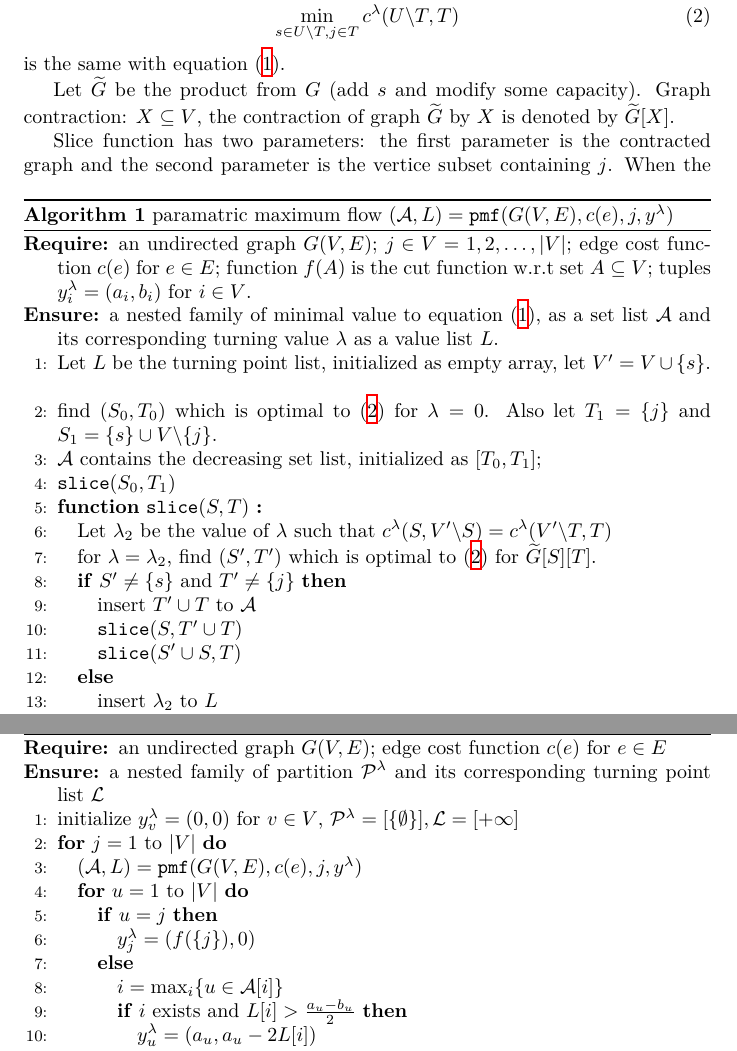
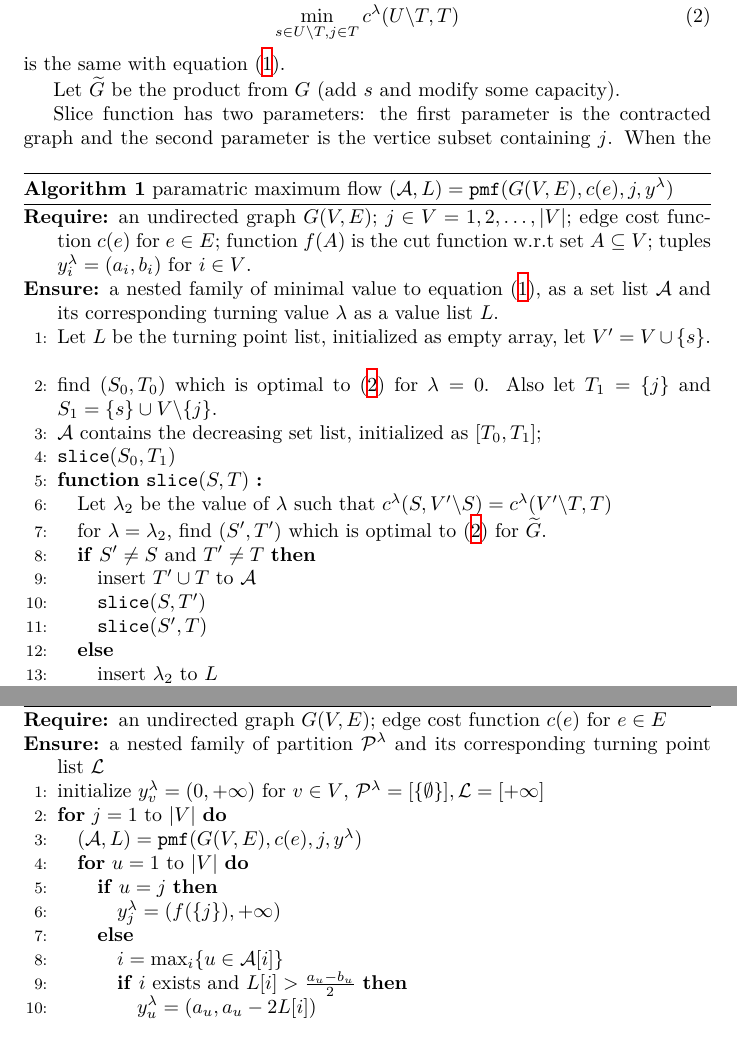
Before and after one commit to zhaofeng-shu33/info-clustering-research, a LaTeX document (pmf.tex): two parts of pages 1 and 3 of 3, joined at a grey line, cut so that both start at the same text. Compiled offline with XeLaTeX.

Commit message:
update pmf

```diff
--- a/pmf.tex
+++ b/pmf.tex
@@ -17,7 +17,7 @@ $c^{\lambda}(s,v)=\max\{0, -y^{\lambda}_v\}, c^{\lambda}(v,j) += \max\{0, y^{\la
 is the same with equation \eqref{eq:pmq}.
 
 Let $\widetilde{G}$ be the product from $G$ (add $s$ and modify some capacity).
-Graph contraction: $X\subseteq V$, the contraction of graph $\widetilde{G}$ by $X$ is denoted by $\widetilde{G}[X]$.
+%Graph contraction: $X\subseteq V$, the contraction of graph $\widetilde{G}$ by $X$ is denoted by $\widetilde{G}[X]$.
 
 Slice function has two parameters:
 the first parameter is the contracted graph and the second parameter is the vertice subset containing $j$.
@@ -33,11 +33,11 @@ the first parameter is the contracted graph and the second parameter is the vert
 \FUNCTION{\texttt{slice}$(S, T)$}
   \STATE Let $\lambda_2$ be the value of $\lambda$ such that $c^{\lambda}(S, V'\backslash S) =
 c^{\lambda}(V'\backslash T, T)$ \label{findLambda}
-\STATE for $\lambda = \lambda_2$, find $(S', T')$ which is optimal to \eqref{eq:pmqe} for $\widetilde{G}[S][T]$.
-\IF{$S' \neq \{s\}$ and $T' \neq \{j\}$}
+\STATE for $\lambda = \lambda_2$, find $(S', T')$ which is optimal to \eqref{eq:pmqe} for $\widetilde{G}$.
+\IF{$S' \neq S$ and $T' \neq T$}
 \STATE insert $T'\cup T$ to $\mathcal{A}$
-\STATE \texttt{slice}$(S, T'\cup T)$
-\STATE \texttt{slice}$(S'\cup S, T)$
+\STATE \texttt{slice}$(S, T')$
+\STATE \texttt{slice}$(S', T)$
 \ELSE
 \STATE insert $\lambda_2$ to $L$
 \ENDIF
@@ -71,12 +71,12 @@ Now we give the algorithm to compute the Dilworth truncation $$\min_{\P}\{f[\P]
 \begin{algorithmic}[1]
 \REQUIRE an undirected graph $G(V, E)$; edge cost function $c(e)$ for $e\in E$
 \ENSURE a nested family of partition $\P^{\lambda}$ and its corresponding turning point list $\mathcal{L}$
-\STATE initialize $y^{\lambda}_v = (0, 0)$ for $ v \in V$, $\P^{\lambda} = [\{\emptyset\}], \mathcal{L} = [+\infty]$
+\STATE initialize $y^{\lambda}_v = (0, +\infty)$ for $ v \in V$, $\P^{\lambda} = [\{\emptyset\}], \mathcal{L} = [+\infty]$
 \FOR{$j = 1$ to $\abs{V}$}
 \STATE  $(\mathcal{A}, L) = \texttt{pmf}(G(V,E), c(e), j, y^{\lambda})$
 \FOR{$u=1$ to $\abs{V}$}
 \IF{$u=j$}
-\STATE $y^{\lambda}_j = (f(\{j\}), 0)$
+\STATE $y^{\lambda}_j = (f(\{j\}), +\infty)$
 \ELSE
 \STATE $ i = \max_i \{ u \in \mathcal{A}[i]\}$
 \IF{$i$ exists and $L[i] > \frac{a_u - b_u}{2}$}
```
